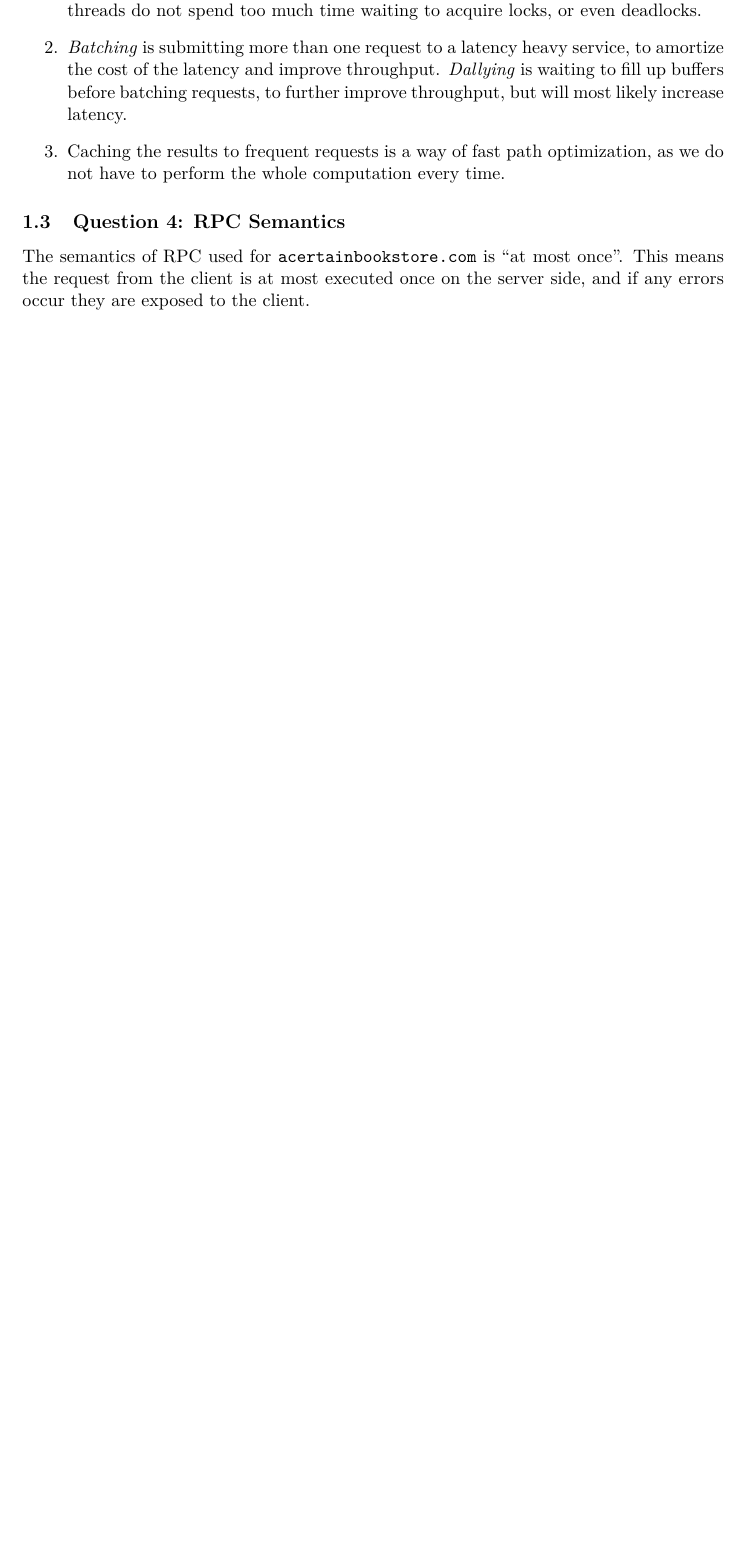
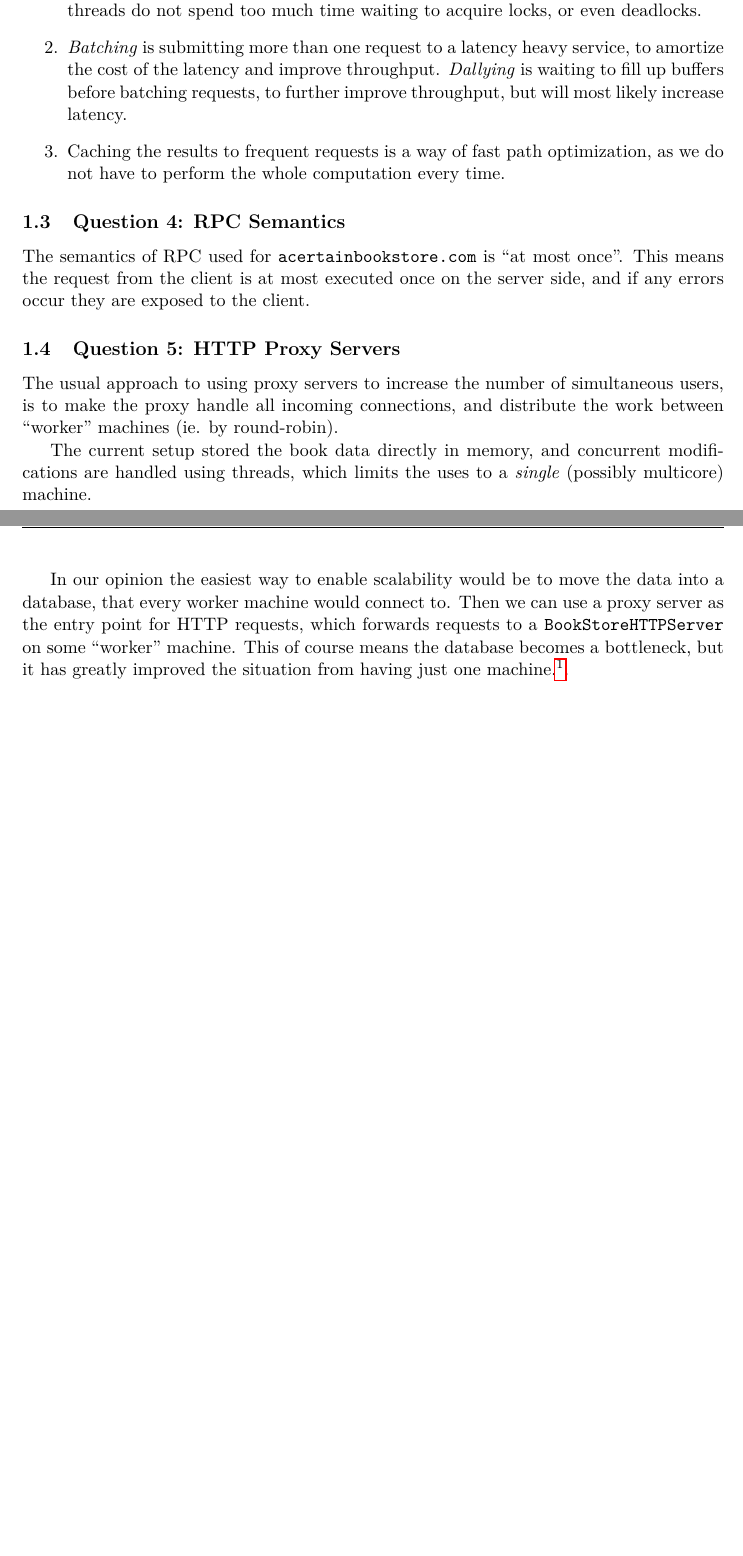
Before and after one commit to vikt0r0/acs-2015, a LaTeX problem sheet (assign1/report/acs-assignment1.tex): part of page 3 of 3 before the commit and two parts of pages 3 and 4 of 4 after it, the two joined at a grey line, cut so that both start at the same text, the shorter picture padded with empty space. Compiled offline with pdfLaTeX.

Commit message:
report: q5 http proxy server

```diff
--- a/assign1/report/acs-assignment1.tex
+++ b/assign1/report/acs-assignment1.tex
@@ -177,6 +177,24 @@ once''. This means the request from the client is at most executed once on the
 server side, and if any errors occur they are exposed to the client.
 
 
+\subsection{Question 5: HTTP Proxy Servers}
+
+The usual approach to using proxy servers to increase the number of simultaneous
+users, is to make the proxy handle all incoming connections, and distribute the
+work between ``worker'' machines (ie. by round-robin).
+
+The current setup stored the book data directly in memory, and concurrent
+modifications are handled using threads, which limits the uses to a
+\emph{single} (possibly multicore) machine.
+
+In our opinion the easiest way to enable scalability would be to move the data
+into a database, that every worker machine would connect to. Then we can use a
+proxy server as the entry point for HTTP requests, which forwards requests to a
+\texttt{BookStoreHTTPServer} on some ``worker'' machine. This of course means
+the database becomes a bottleneck, but it has greatly improved the situation
+from having just one machine.\footnote{and also gives you lots of features for
+  handling fault tolerance for free}.
+
 %\bibliographystyle{plain}
 %\bibliography{references}
 
```
